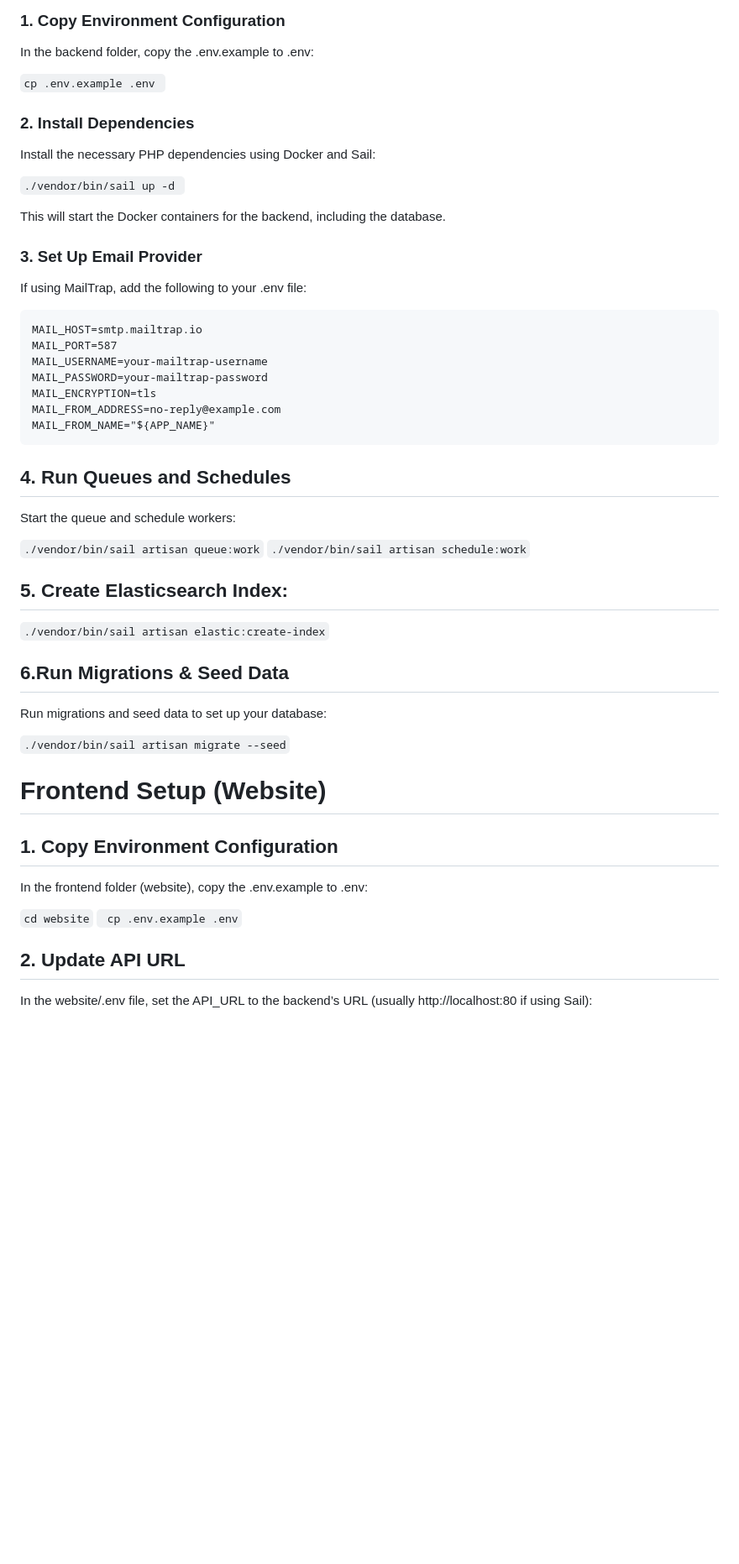
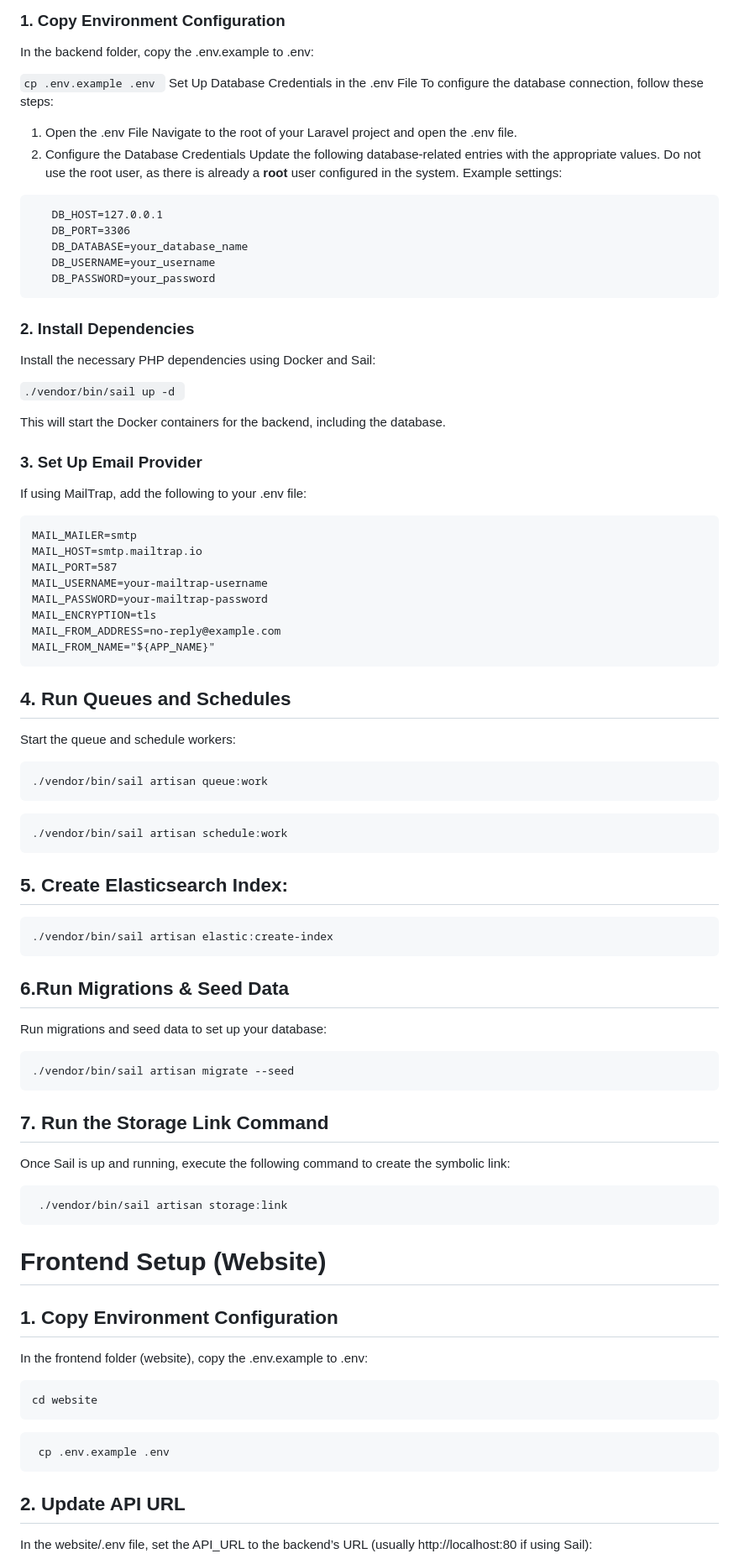
Before and after one commit to Sindhani/blog-app, a Markdown page: README.md, the part around the change printed below. Shown: that part at 84% size. Rendered like a GitHub page; blank space fills up the shorter version.

````diff
--- a/README.md
+++ b/README.md
@@ -16,6 +48,23 @@ Make sure you have the following installed:
 In the backend folder, copy the .env.example to .env:
 
 ```cp .env.example .env ```
+Set Up Database Credentials in the .env File
+To configure the database connection, follow these steps:
+
+1. Open the .env File
+   Navigate to the root of your Laravel project and open the .env file.
+2. Configure the Database Credentials
+   Update the following database-related entries with the appropriate values. Do not use the root user, as there is
+   already a **root** user configured in the system.
+   Example settings:
+
+```dotenv DB_CONNECTION=mysql
+   DB_HOST=127.0.0.1
+   DB_PORT=3306
+   DB_DATABASE=your_database_name
+   DB_USERNAME=your_username
+   DB_PASSWORD=your_password
+ ```
 
 ### 2. Install Dependencies
 
@@ -29,7 +78,8 @@ This will start the Docker containers for the backend, including the database.
 
 If using MailTrap, add the following to your .env file:
 
-``` MAIL_MAILER=smtp
+```dotenv
+MAIL_MAILER=smtp
 MAIL_HOST=smtp.mailtrap.io
 MAIL_PORT=587
 MAIL_USERNAME=your-mailtrap-username
@@ -43,18 +93,35 @@ MAIL_FROM_NAME="${APP_NAME}"
 
 Start the queue and schedule workers:
 
-```./vendor/bin/sail artisan queue:work```
-```./vendor/bin/sail artisan schedule:work```
+```shell
+./vendor/bin/sail artisan queue:work
+```
+
+```shell
+./vendor/bin/sail artisan schedule:work
+```
 
 ## 5. Create Elasticsearch Index:
 
-```./vendor/bin/sail artisan elastic:create-index```
+```shell
+./vendor/bin/sail artisan elastic:create-index
+```
 
 ## 6.Run Migrations & Seed Data
 
 Run migrations and seed data to set up your database:
 
-```./vendor/bin/sail artisan migrate --seed```
+```shell
+./vendor/bin/sail artisan migrate --seed
+```
+
+## 7. Run the Storage Link Command
+
+Once Sail is up and running, execute the following command to create the symbolic link:
+
+```shell
+ ./vendor/bin/sail artisan storage:link
+ ```
 
 # Frontend Setup (Website)
 
@@ -62,8 +129,13 @@ Run migrations and seed data to set up your database:
 
 In the frontend folder (website), copy the .env.example to .env:
 
-```cd website```
-``` cp .env.example .env```
+```shell
+cd website
+```
+
+```shell
+ cp .env.example .env
+ ```
 
 ## 2. Update API URL
 
````
Also changed, not shown: other parts of README.md (+41 -3 lines), db_schema.png (added), 13 other files.
